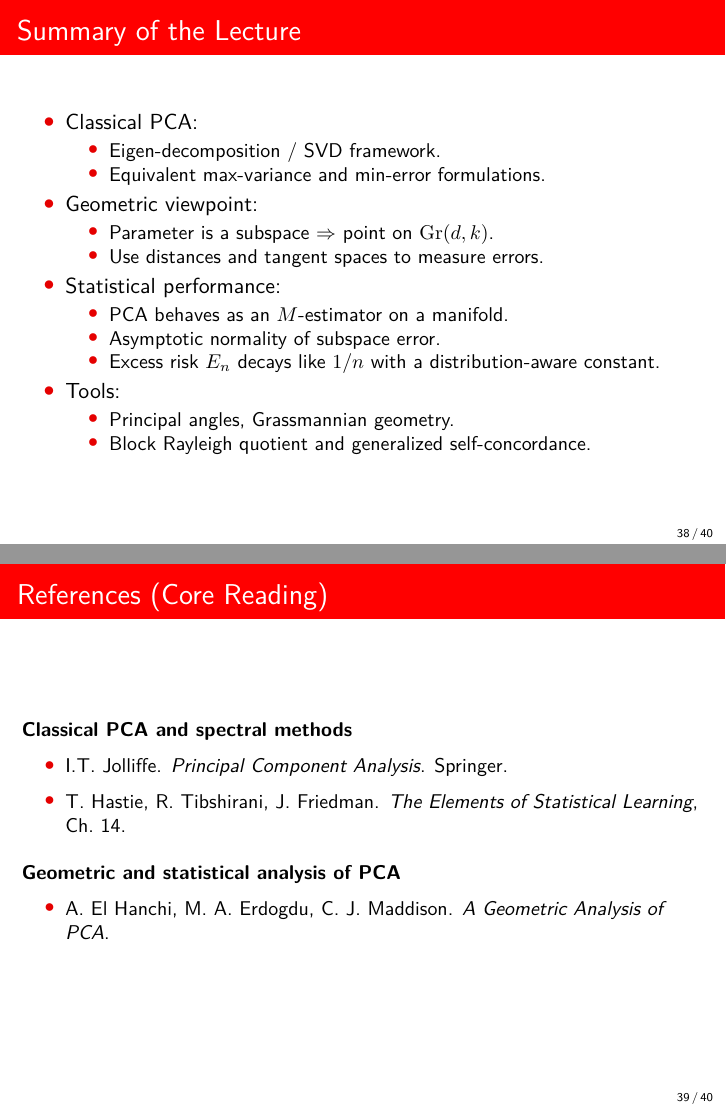
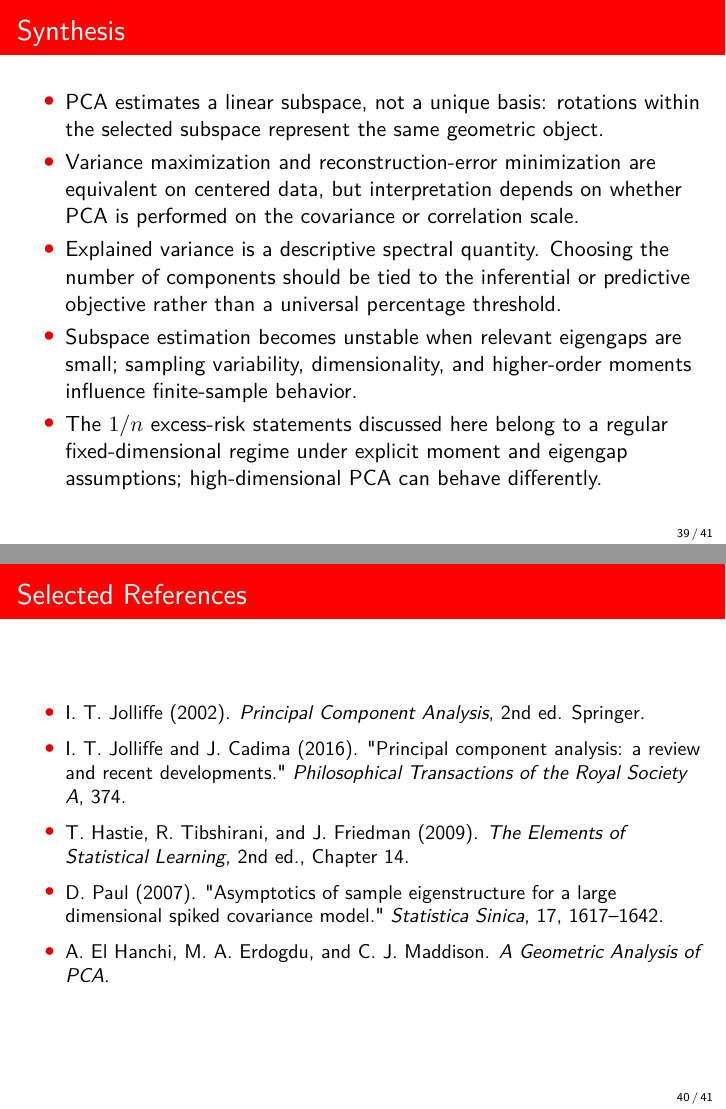
Before and after one commit to DiogoRibeiro7/academic-presentations, LaTeX slides (01-foundations/pca/presentation/pca.tex): pages 38 and 39 of 40 before the commit and pages 39 and 40 of 41 after it, joined at a grey line. Compiled offline with pdfLaTeX.

Commit message:
content: strengthen PCA interpretation and asymptotic scope

```diff
--- a/01-foundations/pca/presentation/pca.tex
+++ b/01-foundations/pca/presentation/pca.tex
@@ -643,43 +639,24 @@ From Classical Ideas to Geometric and Statistical Analysis}
 \section{Summary and References}
 %========================================
 
-\begin{frame}{Summary of the Lecture} % ~5 min
+\begin{frame}{Synthesis}
   \begin{itemize}
-    \item Classical PCA:
-    \begin{itemize}
-      \item Eigen-decomposition / SVD framework.
-      \item Equivalent max-variance and min-error formulations.
-    \end{itemize}
-    \item Geometric viewpoint:
-    \begin{itemize}
-      \item Parameter is a subspace $\Rightarrow$ point on $\Gr(d,k)$.
-      \item Use distances and tangent spaces to measure errors.
-    \end{itemize}
-    \item Statistical performance:
-    \begin{itemize}
-      \item PCA behaves as an $M$-estimator on a manifold.
-      \item Asymptotic normality of subspace error.
-      \item Excess risk $E_n$ decays like $1/n$ with a distribution-aware constant.
-    \end{itemize}
-    \item Tools:
-    \begin{itemize}
-      \item Principal angles, Grassmannian geometry.
-      \item Block Rayleigh quotient and generalized self-concordance.
-    \end{itemize}
+    \item PCA estimates a linear subspace, not a unique basis: rotations within the selected subspace represent the same geometric object.
+    \item Variance maximization and reconstruction-error minimization are equivalent on centered data, but interpretation depends on whether PCA is performed on the covariance or correlation scale.
+    \item Explained variance is a descriptive spectral quantity. Choosing the number of components should be tied to the inferential or predictive objective rather than a universal percentage threshold.
+    \item Subspace estimation becomes unstable when relevant eigengaps are small; sampling variability, dimensionality, and higher-order moments influence finite-sample behavior.
+    \item The $1/n$ excess-risk statements discussed here belong to a regular fixed-dimensional regime under explicit moment and eigengap assumptions; high-dimensional PCA can behave differently.
   \end{itemize}
 \end{frame}
 
-\begin{frame}{References (Core Reading)} % ~2 min
+\begin{frame}{Selected References}
   \small
-  \textbf{Classical PCA and spectral methods}
   \begin{itemize}
-    \item I.T. Jolliffe. \emph{Principal Component Analysis}. Springer.
-    \item T. Hastie, R. Tibshirani, J. Friedman. \emph{The Elements of Statistical Learning}, Ch.\ 14.
-  \end{itemize}
-  \vspace{0.2cm}
-  \textbf{Geometric and statistical analysis of PCA}
-  \begin{itemize}
-    \item A. El Hanchi, M. A. Erdogdu, C. J. Maddison. \emph{A Geometric Analysis of PCA}.
+    \item I. T. Jolliffe (2002). \textit{Principal Component Analysis}, 2nd ed. Springer.
+    \item I. T. Jolliffe and J. Cadima (2016). "Principal component analysis: a review and recent developments." \textit{Philosophical Transactions of the Royal Society A}, 374.
+    \item T. Hastie, R. Tibshirani, and J. Friedman (2009). \textit{The Elements of Statistical Learning}, 2nd ed., Chapter 14.
+    \item D. Paul (2007). "Asymptotics of sample eigenstructure for a large dimensional spiked covariance model." \textit{Statistica Sinica}, 17, 1617--1642.
+    \item A. El Hanchi, M. A. Erdogdu, and C. J. Maddison. \textit{A Geometric Analysis of PCA}.
   \end{itemize}
 \end{frame}
 
```
Also changed, not shown: 01-foundations/pca/presentation/pca.tex (47 more changed lines).
